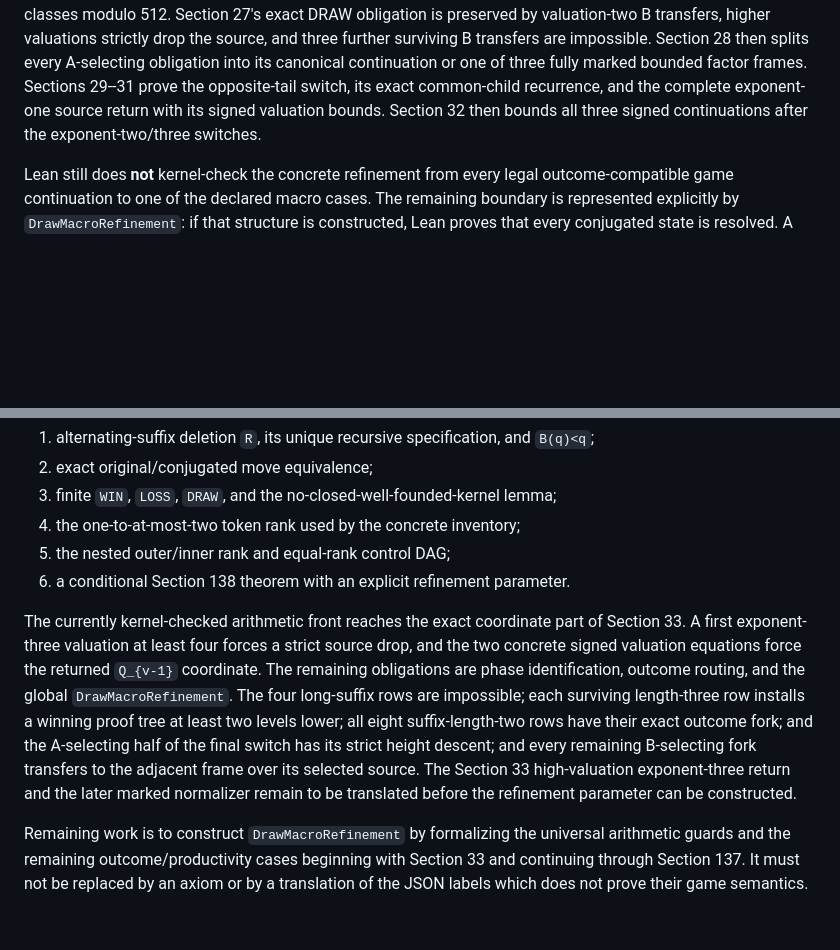
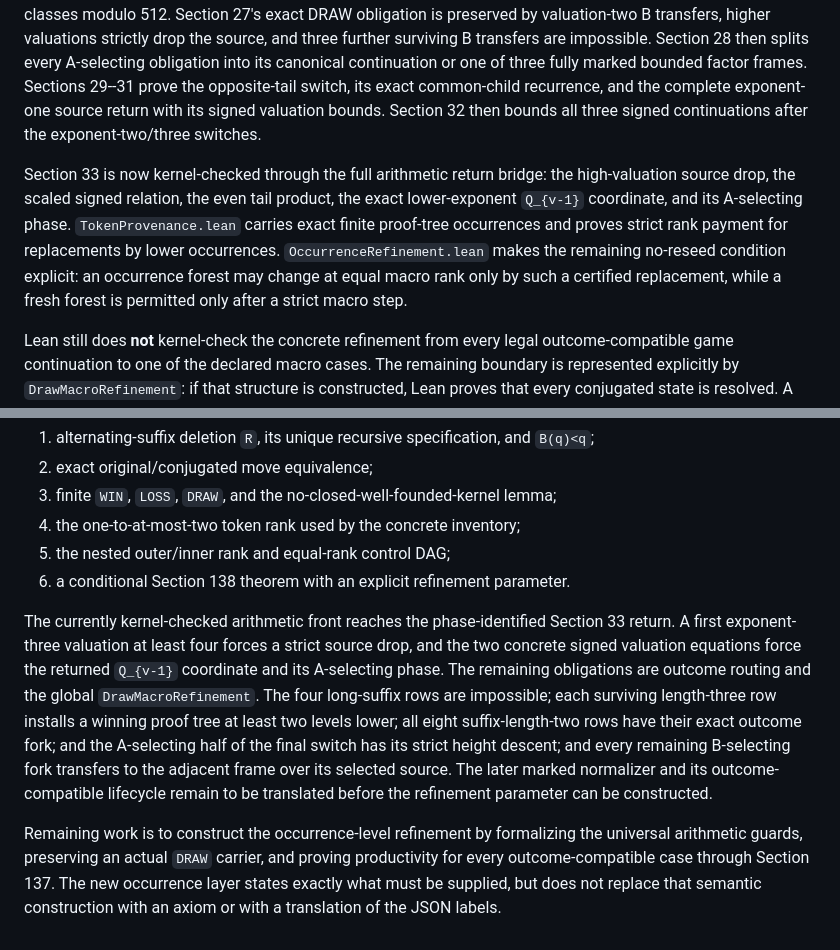
Before and after one commit to Grisha-Pochuev/3n-plus-minus-1-game, a Markdown page: formal/README.md, 2 parts joined by grey strips. Rendered like a GitHub page; blank space fills up the shorter version.

Commit message:
Update formal coverage for occurrence refinement

```diff
--- a/formal/README.md
+++ b/formal/README.md
@@ -47,6 +47,15 @@ opposite-tail switch, its exact common-child recurrence, and the complete
 exponent-one source return with its signed valuation bounds. Section 32 then
 bounds all three signed continuations after the exponent-two/three switches.
 
+Section 33 is now kernel-checked through the full arithmetic return bridge:
+the high-valuation source drop, the scaled signed relation, the even tail
+product, the exact lower-exponent `Q_{v-1}` coordinate, and its A-selecting
+phase. `TokenProvenance.lean` carries exact finite proof-tree occurrences and
+proves strict rank payment for replacements by lower occurrences.
+`OccurrenceRefinement.lean` makes the remaining no-reseed condition explicit:
+an occurrence forest may change at equal macro rank only by such a certified
+replacement, while a fresh forest is permitted only after a strict macro step.
+
 Lean still does **not** kernel-check the concrete refinement from every legal
 outcome-compatible game continuation to one of the declared macro cases. The
 remaining boundary is represented explicitly by `DrawMacroRefinement`: if
@@ -79,22 +88,22 @@ Completed foundation:
 5. the nested outer/inner rank and equal-rank control DAG;
 6. a conditional Section 138 theorem with an explicit refinement parameter.
 
-The currently kernel-checked arithmetic front reaches the exact coordinate part
-of Section 33.  A first exponent-three valuation at least four forces a strict
-source drop, and the two concrete signed valuation equations force the returned
-`Q_{v-1}` coordinate.  The remaining obligations are phase identification,
-outcome routing, and the global `DrawMacroRefinement`.
+The currently kernel-checked arithmetic front reaches the phase-identified
+Section 33 return. A first exponent-three valuation at least four forces a
+strict source drop, and the two concrete signed valuation equations force the
+returned `Q_{v-1}` coordinate and its A-selecting phase. The remaining
+obligations are outcome routing and the global `DrawMacroRefinement`.
 The four long-suffix rows are impossible; each surviving length-three row
 installs a winning proof tree at least two levels lower; all eight
 suffix-length-two rows have their exact outcome fork; and the A-selecting
 half of the final switch has its strict height descent; and every remaining
 B-selecting fork transfers to the adjacent frame over its selected source.
-The Section 33 high-valuation exponent-three return and the later marked
-normalizer remain to be translated before the refinement parameter can be
-constructed.
+The later marked normalizer and its outcome-compatible lifecycle remain to be
+translated before the refinement parameter can be constructed.
 
-Remaining work is to construct `DrawMacroRefinement` by formalizing the
-universal arithmetic guards and the remaining outcome/productivity cases
-beginning with Section 33 and continuing through Section 137. It must not be
-replaced by an axiom or by a translation of the JSON
-labels which does not prove their game semantics.
+Remaining work is to construct the occurrence-level refinement by formalizing
+the universal arithmetic guards, preserving an actual `DRAW` carrier, and
+proving productivity for every outcome-compatible case through Section 137.
+The new occurrence layer states exactly what must be supplied, but does not
+replace that semantic construction with an axiom or with a translation of the
+JSON labels.
```
Also changed, not shown: formal/COVERAGE.md (+9 -6 lines), formal/PROOF_MAP.md (+15 -11 lines).
